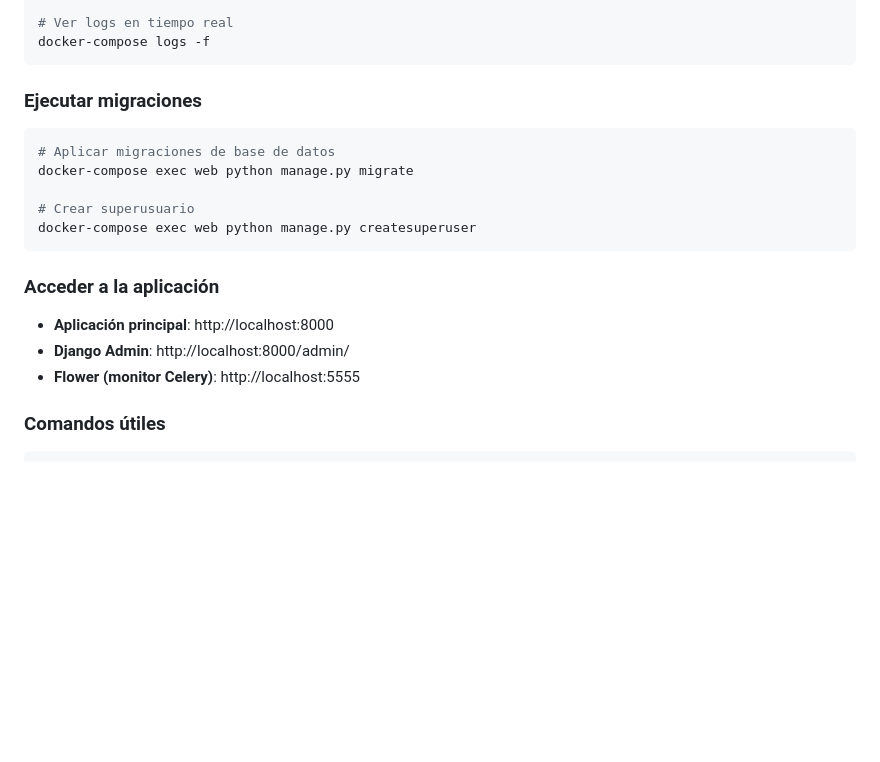
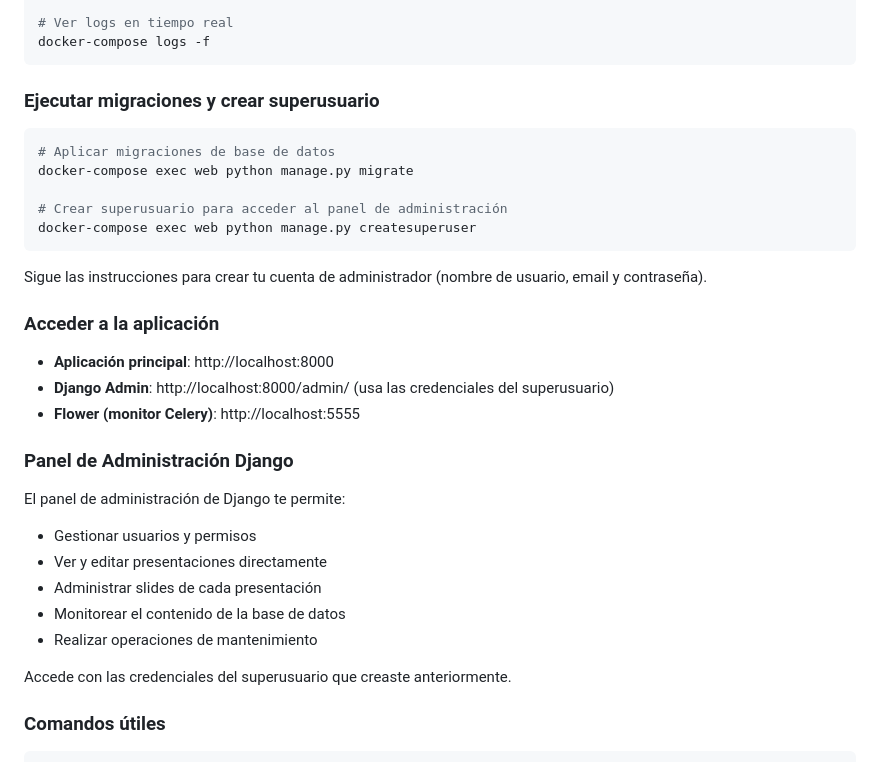
Before and after one commit to Jaolmos/presentation-gesture-pdf-mediapipe-django, a Markdown page: README.md, the part around the change. Drawn GitHub-style; blank space fills up the shorter version.

Commit message:
docs: añadir documentación del panel de administración Django

````diff
--- a/README.md
+++ b/README.md
@@ -71,21 +71,34 @@ docker-compose up -d
 docker-compose logs -f
 ```
 
-### Ejecutar migraciones
+### Ejecutar migraciones y crear superusuario
 
 ```bash
 # Aplicar migraciones de base de datos
 docker-compose exec web python manage.py migrate
 
-# Crear superusuario
+# Crear superusuario para acceder al panel de administración
 docker-compose exec web python manage.py createsuperuser
 ```
+
+Sigue las instrucciones para crear tu cuenta de administrador (nombre de usuario, email y contraseña).
 
 ### Acceder a la aplicación
 
 - **Aplicación principal**: http://localhost:8000
-- **Django Admin**: http://localhost:8000/admin/
+- **Django Admin**: http://localhost:8000/admin/ (usa las credenciales del superusuario)
 - **Flower (monitor Celery)**: http://localhost:5555
+
+### Panel de Administración Django
+
+El panel de administración de Django te permite:
+- Gestionar usuarios y permisos
+- Ver y editar presentaciones directamente
+- Administrar slides de cada presentación
+- Monitorear el contenido de la base de datos
+- Realizar operaciones de mantenimiento
+
+Accede con las credenciales del superusuario que creaste anteriormente.
 
 ### Comandos útiles
 
````
